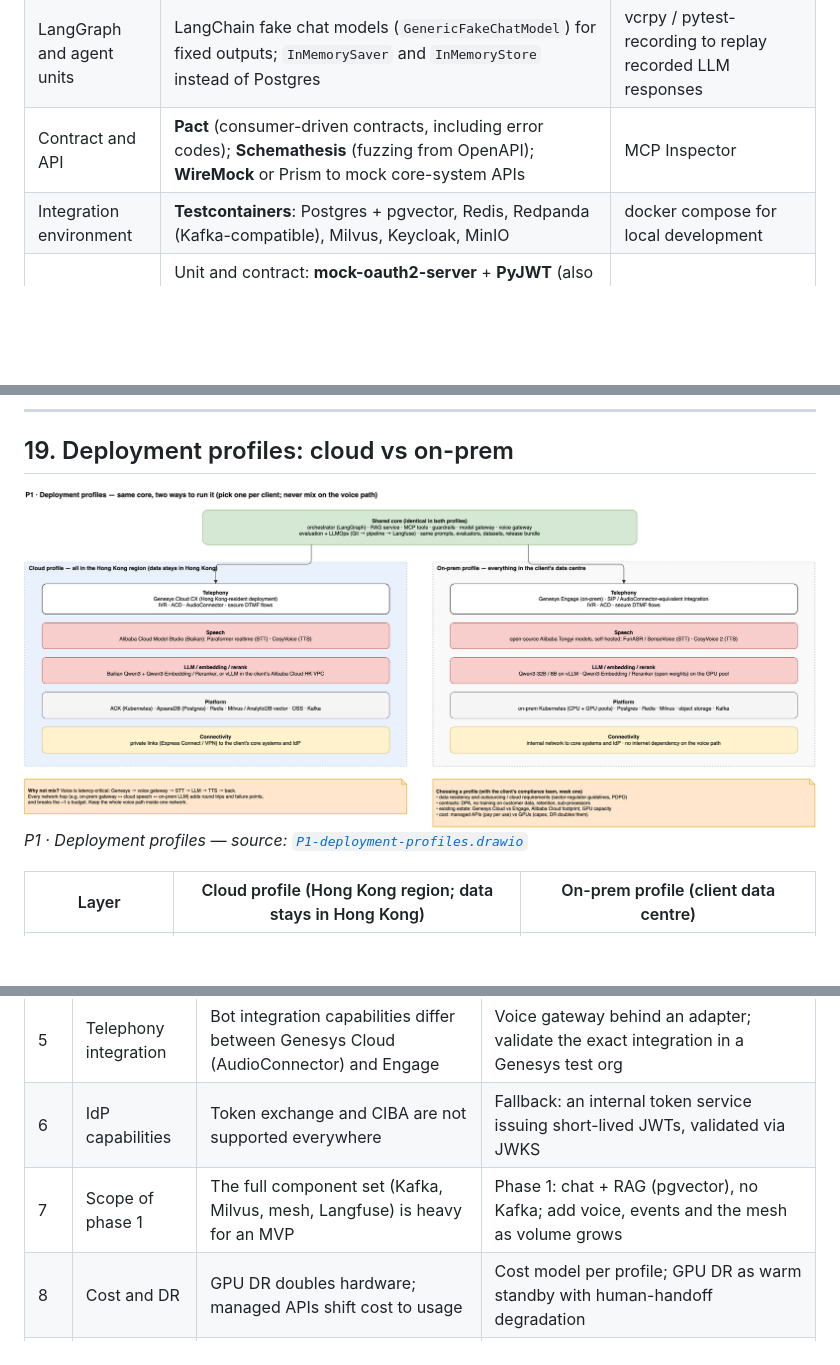
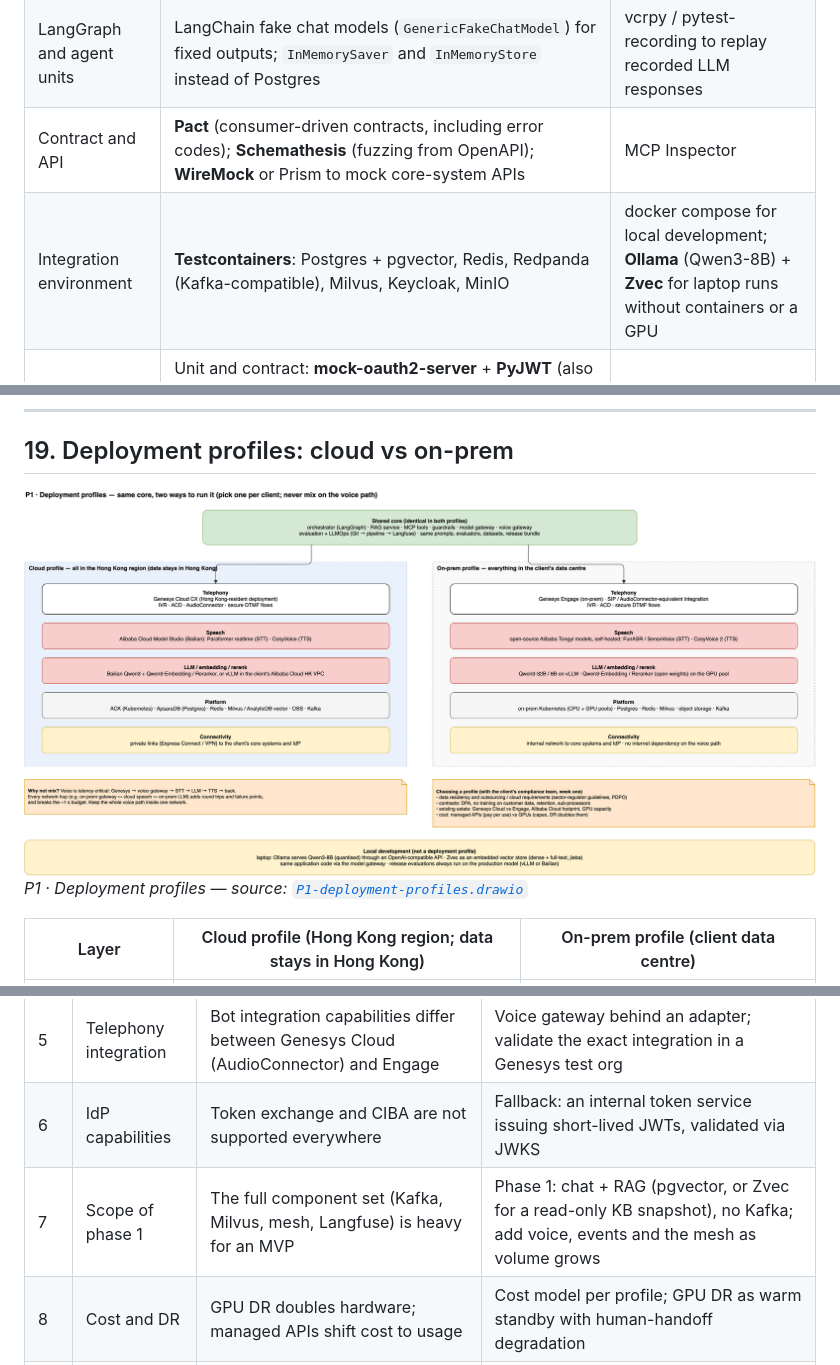
Before and after one commit to airplanecraft/customer-support-agent, a Markdown page: README.md, 3 parts joined by grey strips. GitHub-like rendering; pictures changed too: docs/img/P1-deployment-profiles.png; blank space fills up the shorter version.

```diff
--- a/README.md
+++ b/README.md
@@ -1064,7 +1080,7 @@ Open source by default. The application depends only on standard OIDC / OAuth en
 | Unit | pytest, pytest-asyncio; **Hypothesis** (property-based tests for guardrail rules and parsers) | syrupy (snapshots) |
 | LangGraph and agent units | LangChain fake chat models (`GenericFakeChatModel`) for fixed outputs; `InMemorySaver` and `InMemoryStore` instead of Postgres | vcrpy / pytest-recording to replay recorded LLM responses |
 | Contract and API | **Pact** (consumer-driven contracts, including error codes); **Schemathesis** (fuzzing from OpenAPI); **WireMock** or Prism to mock core-system APIs | MCP Inspector |
-| Integration environment | **Testcontainers**: Postgres + pgvector, Redis, Redpanda (Kafka-compatible), Milvus, Keycloak, MinIO | docker compose for local development |
+| Integration environment | **Testcontainers**: Postgres + pgvector, Redis, Redpanda (Kafka-compatible), Milvus, Keycloak, MinIO | docker compose for local development; **Ollama** (Qwen3-8B) + **Zvec** for laptop runs without containers or a GPU |
 | **Identity** | Unit and contract: **mock-oauth2-server** + **PyJWT** (also forges invalid tokens: `alg=none`, wrong `aud`, expired, unknown `kid`, ID token as access token). CI and nightly: **Keycloak** container (token exchange, CIBA, test users per role and `acr`). **Staging E2E: the client's real IdP**, e.g. an Auth0 or Entra ID test tenant | OpenID Foundation conformance suite for the BFF |
 | Agent evaluation and simulation | **Langfuse** datasets, experiments and judges; our **simulation harness** ([15.3](#153-agent-simulation-harness)); **agentevals** (trajectory matching); **openevals** (multi-turn simulation, LLM-as-judge) | DeepEval, Inspect AI |
 | RAG | **ranx** or pytrec_eval (Recall@k, MRR, nDCG); **RAGAS** (context precision and recall, faithfulness) with judges through our gateway | — |
@@ -1261,7 +1277,7 @@ This design **assumes the cloud profile keeps all data in Hong Kong**. That must
 | 4 | Cantonese speech quality | Paraformer, SenseVoice and CosyVoice on domain terms, accents and code-switching are unproven for this domain | Launch chat first; gate voice on CER measured with anonymised real recordings; hotword lists |
 | 5 | Telephony integration | Bot integration capabilities differ between Genesys Cloud (AudioConnector) and Engage | Voice gateway behind an adapter; validate the exact integration in a Genesys test org |
 | 6 | IdP capabilities | Token exchange and CIBA are not supported everywhere | Fallback: an internal token service issuing short-lived JWTs, validated via JWKS |
-| 7 | Scope of phase 1 | The full component set (Kafka, Milvus, mesh, Langfuse) is heavy for an MVP | Phase 1: chat + RAG (pgvector), no Kafka; add voice, events and the mesh as volume grows |
+| 7 | Scope of phase 1 | The full component set (Kafka, Milvus, mesh, Langfuse) is heavy for an MVP | Phase 1: chat + RAG (pgvector, or Zvec for a read-only KB snapshot), no Kafka; add voice, events and the mesh as volume grows |
 | 8 | Cost and DR | GPU DR doubles hardware; managed APIs shift cost to usage | Cost model per profile; GPU DR as warm standby with human-handoff degradation |
 | 9 | PII in traces | Langfuse traces contain conversation content | Redact before tracing; encryption, retention and access control; compliance-only access to raw archives |
 | 10 | LLM-as-judge reliability | Judges drift and can disagree with humans | Calibrate (κ ≥ 0.8), re-check monthly, pin judge versions per release comparison |
```
Also changed, not shown: other parts of README.md (+18 -2 lines), CHANGELOG.md (+16 -0 lines), README.zh-CN.md (+20 -4 lines), docs/img/R3-model-inventory.png, 4 other files.
